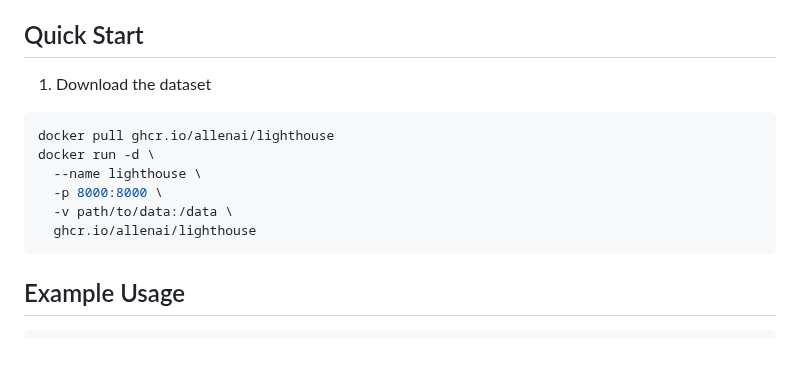
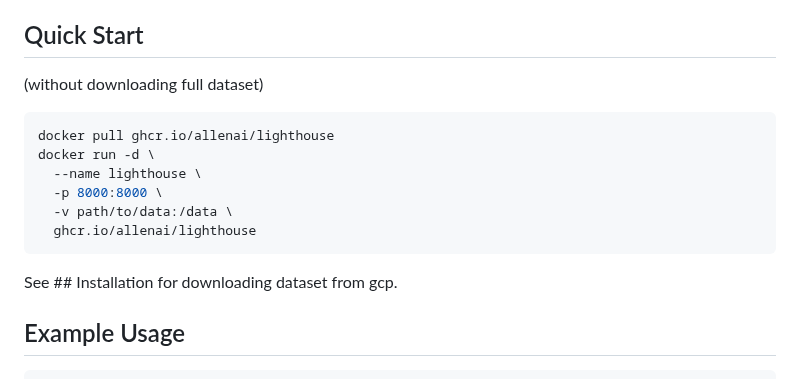
Before and after one commit to allenai/lighthouse, a Markdown page: README.md, the part around the change. Rendered like a GitHub page; blank space fills up the shorter version.

````diff
--- a/README.md
+++ b/README.md
@@ -15,7 +15,7 @@ Key Features:
 *While you can retrieve the required files on demand, doing so will result in slower query times. For streaming/real-time use cases, it is recommended to download the entire dataset to disk.
 
 ## Quick Start
-1. Download the dataset
+(without downloading full dataset)
 ```bash
 docker pull ghcr.io/allenai/lighthouse
 docker run -d \
@@ -24,6 +24,7 @@ docker run -d \
   -v path/to/data:/data \
   ghcr.io/allenai/lighthouse
 ```
+See ## Installation for downloading dataset from gcp.
 
 ## Example Usage
 
````
